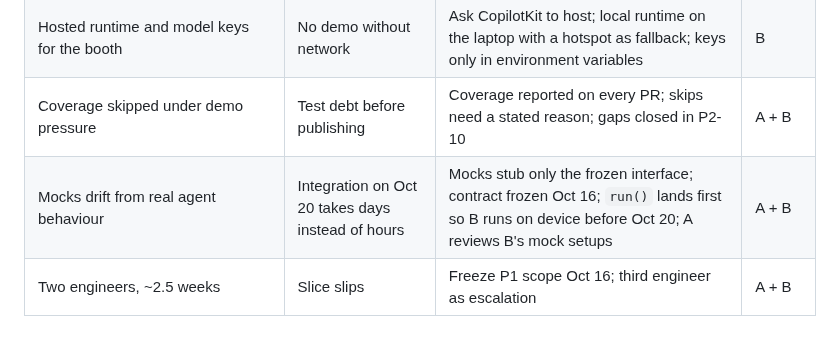
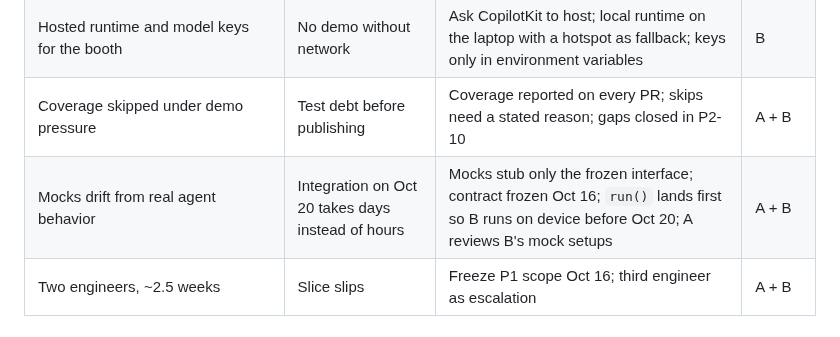
Before and after one commit to VGVentures/copilotkit_flutter_sdk, a Markdown page: docs/requirements.md, the part around one of its changes. Rendered like a GitHub page.

```diff
--- a/docs/requirements.md
+++ b/docs/requirements.md
@@ -314,7 +314,7 @@ Design rules:
 | Streamed partial tool args need tolerant JSON parsing | Generative UI flickers or crashes while args stream | Partial-JSON parser, or render a skeleton until `ToolCallEnd`; `inProgress` rendering is optional for the demo | B |
 | Hosted runtime and model keys for the booth | No demo without network | Ask CopilotKit to host; local runtime on the laptop with a hotspot as fallback; keys only in environment variables | B |
 | Coverage skipped under demo pressure | Test debt before publishing | Coverage reported on every PR; skips need a stated reason; gaps closed in P2-10 | A + B |
-| Mocks drift from real agent behaviour | Integration on Oct 20 takes days instead of hours | Mocks stub only the frozen interface; contract frozen Oct 16; `run()` lands first so B runs on device before Oct 20; A reviews B's mock setups | A + B |
+| Mocks drift from real agent behavior | Integration on Oct 20 takes days instead of hours | Mocks stub only the frozen interface; contract frozen Oct 16; `run()` lands first so B runs on device before Oct 20; A reviews B's mock setups | A + B |
 | Two engineers, ~2.5 weeks | Slice slips | Freeze P1 scope Oct 16; third engineer as escalation | A + B |
 
 ## Open questions for CopilotKit
```
Also changed, not shown: other parts of docs/requirements.md (+3 -3 lines), tasks/plan.md (+2 -2 lines), tasks/todo.md (+1 -1 lines).
